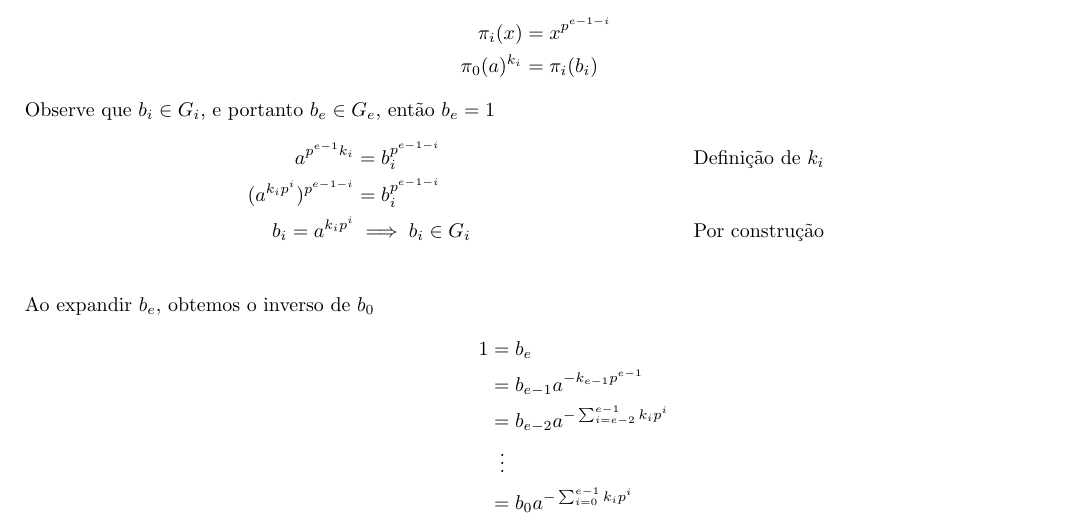
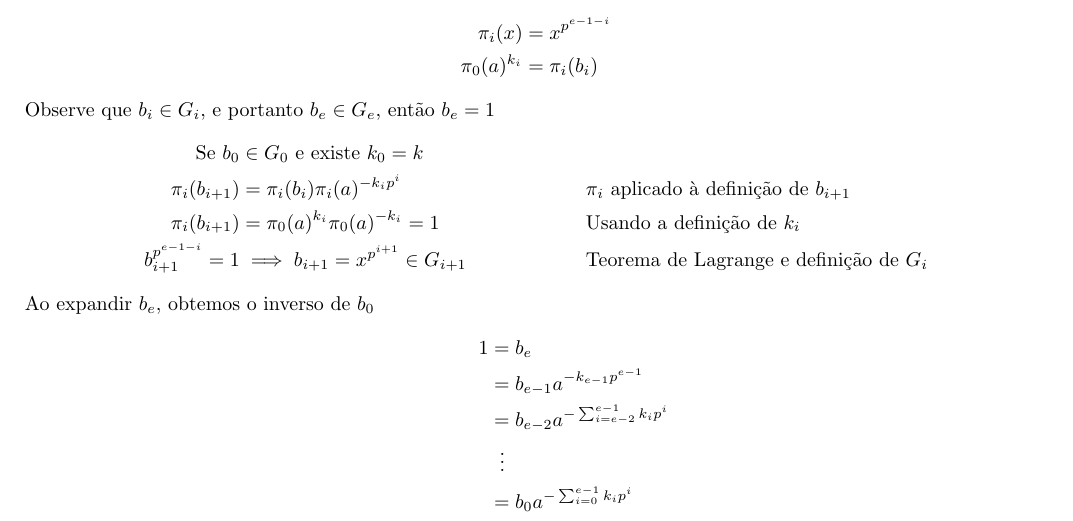
Before and after one commit to mateusvmv/tp1_algebra_a, a LaTeX document (docs.tex): part of page 2 of 3, cut so that both start at the same text. Compiled offline with pdfLaTeX.

Commit message:
prova sem logica ciclica

```diff
--- a/docs.tex
+++ b/docs.tex
@@ -105,9 +105,10 @@ Definimos $k_i$ como a solução para uma equação utilizando $\pi_i(x) : G_i \
 \end{align*}
 Observe que $b_i \in G_i$, e portanto $b_e \in G_e$, então $b_e = 1$
 \begin{align*}
-    a^{p^{e-1}k_i} &= b_i^{p^{e-1-i}}           &&\text{Definição de $k_i$}\\
-    (a^{k_i p^i})^{p^{e-1-i}} &= b_i^{p^{e-1-i}}\\
-    b_i = a^{k_ip^{i}} &\implies b_i \in G_i    &&\text{Por construção}\\
+    \text{Se }b_0 &\in G_0\text{ e existe }k_0 = k\\
+    \pi_i(b_{i+1}) &= \pi_i(b_i)\pi_i(a)^{-k_ip^i}          &&\text{$\pi_i$ aplicado à definição de $b_{i+1}$}\\
+    \pi_i(b_{i+1}) &= \pi_0(a)^{k_i}\pi_0(a)^{-k_i} = 1     &&\text{Usando a definição de $k_i$}\\
+    b_{i+1}^{p^{e-1-i}} = 1 &\implies b_{i+1} = x^{p^{i+1}} \in G_{i+1} &&\text{Teorema de Lagrange e definição de $G_i$}
 \end{align*}
 Ao expandir $b_e$, obtemos o inverso de $b_0$
 \begin{align*}
```
